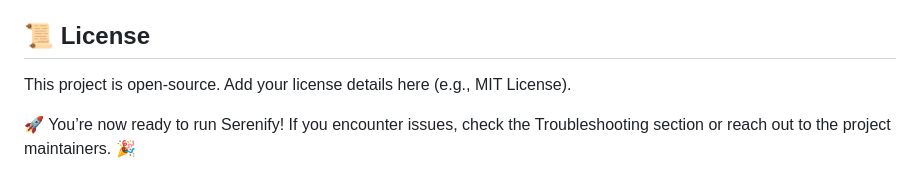
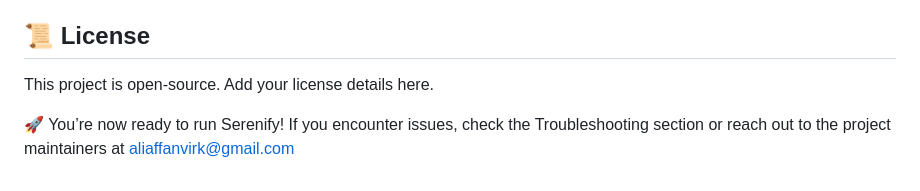
Before and after one commit to aliaffan10/Serenify-Hackathon-Project, a Markdown page: README.md, the part around the change. GitHub-like rendering.

```diff
--- a/README.md
+++ b/README.md
@@ -169,6 +169,6 @@ Once both servers are running:
 
 ## 📜 License
 
-This project is open-source. Add your license details here (e.g., MIT License).
+This project is open-source. Add your license details here.
 
-🚀 You’re now ready to run Serenify! If you encounter issues, check the Troubleshooting section or reach out to the project maintainers. 🎉
+🚀 You’re now ready to run Serenify! If you encounter issues, check the Troubleshooting section or reach out to the project maintainers at aliaffanvirk@gmail.com
```
